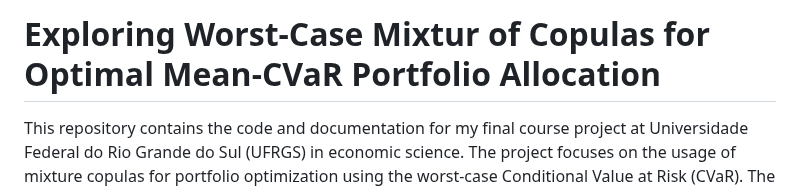
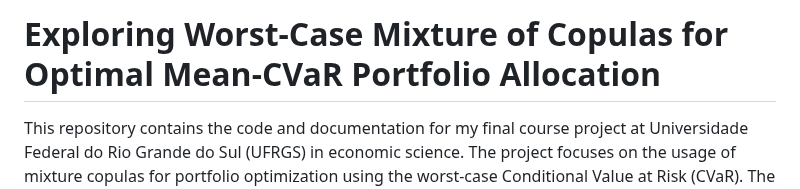
Before and after one commit to JoaoJungblut/Mean-CVaR_Portfolio_with_Mixture-Copulas, a Markdown page: README.md, the part around the change. Rendered like a GitHub page.

```diff
--- a/README.md
+++ b/README.md
@@ -1,4 +1,4 @@
-# Exploring Worst-Case Mixtur of Copulas for Optimal Mean-CVaR Portfolio Allocation
+# Exploring Worst-Case Mixture of Copulas for Optimal Mean-CVaR Portfolio Allocation
 
 This repository contains the code and documentation for my final course project at Universidade Federal do Rio Grande do Sul (UFRGS) in economic science. The project focuses on the usage of mixture copulas for portfolio optimization using the worst-case Conditional Value at Risk (CVaR). The analysis is conducted on a dataset of ETF (Exchange-Traded Fund) returns.
 
```
